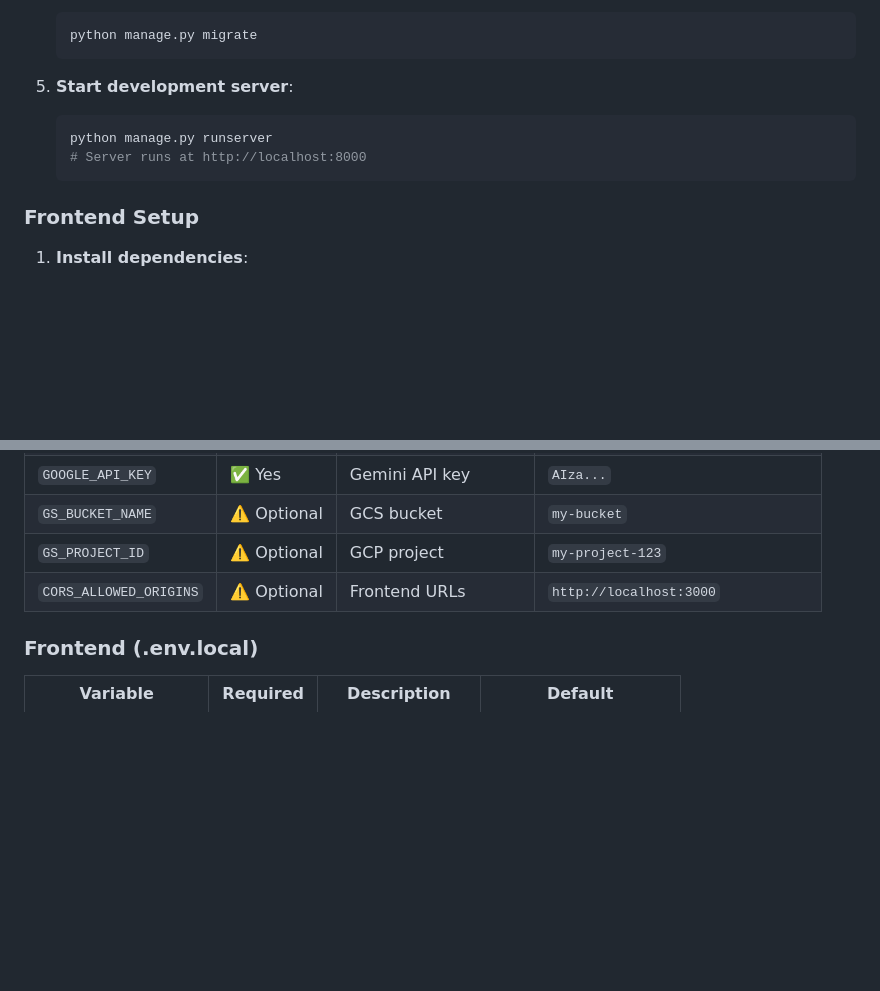
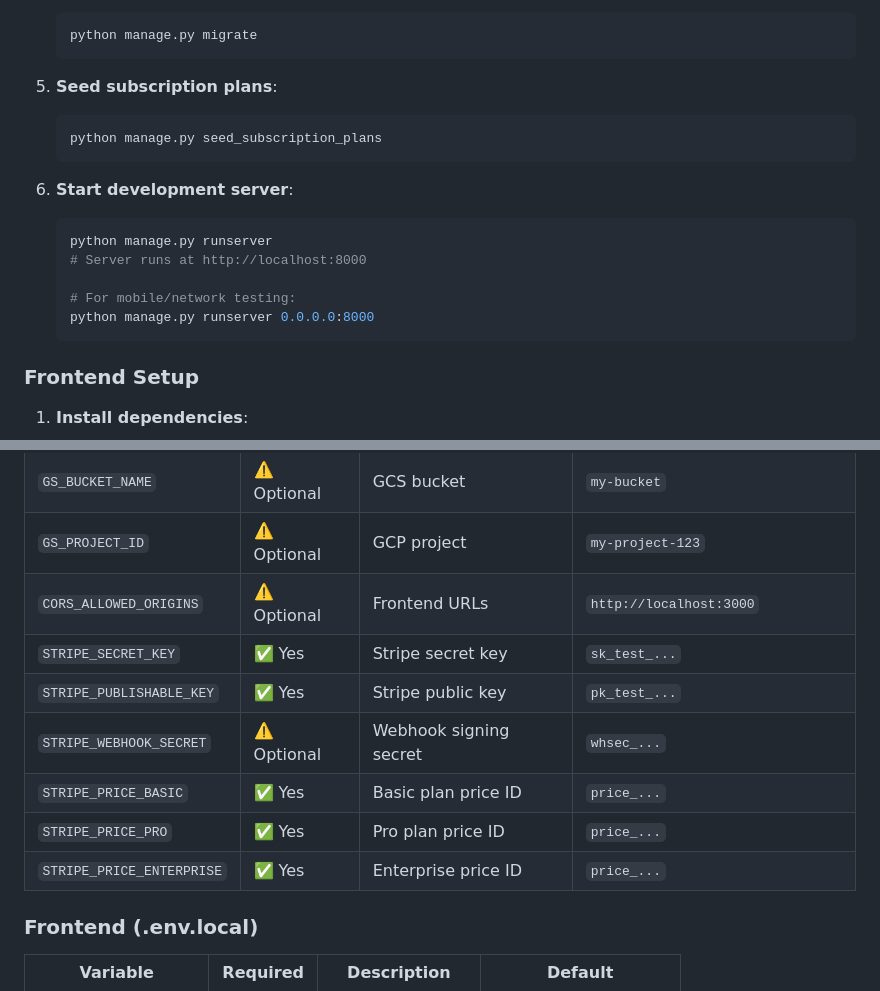
Before and after one commit to naveenah/Prevision_WS, a Markdown page: README.md, 2 parts joined by grey strips. GitHub-like rendering; blank space fills up the shorter version.

````diff
--- a/README.md
+++ b/README.md
@@ -110,10 +114,18 @@ A Django REST Framework backend with Next.js frontend that helps businesses crea
    python manage.py migrate
    ```
 
-5. **Start development server**:
+5. **Seed subscription plans**:
+   ```bash
+   python manage.py seed_subscription_plans
+   ```
+
+6. **Start development server**:
    ```bash
    python manage.py runserver
    # Server runs at http://localhost:8000
+
+   # For mobile/network testing:
+   python manage.py runserver 0.0.0.0:8000
    ```
 
 ### Frontend Setup
@@ -252,6 +273,12 @@ tenant = Tenant.objects.create(
 | `GS_BUCKET_NAME` | ⚠️ Optional | GCS bucket | `my-bucket` |
 | `GS_PROJECT_ID` | ⚠️ Optional | GCP project | `my-project-123` |
 | `CORS_ALLOWED_ORIGINS` | ⚠️ Optional | Frontend URLs | `http://localhost:3000` |
+| `STRIPE_SECRET_KEY` | ✅ Yes | Stripe secret key | `sk_test_...` |
+| `STRIPE_PUBLISHABLE_KEY` | ✅ Yes | Stripe public key | `pk_test_...` |
+| `STRIPE_WEBHOOK_SECRET` | ⚠️ Optional | Webhook signing secret | `whsec_...` |
+| `STRIPE_PRICE_BASIC` | ✅ Yes | Basic plan price ID | `price_...` |
+| `STRIPE_PRICE_PRO` | ✅ Yes | Pro plan price ID | `price_...` |
+| `STRIPE_PRICE_ENTERPRISE` | ✅ Yes | Enterprise price ID | `price_...` |
 
 ### Frontend (.env.local)
 
````
Also changed, not shown: other parts of README.md (+35 -9 lines), .github/copilot-instructions.md (+88 -22 lines).
